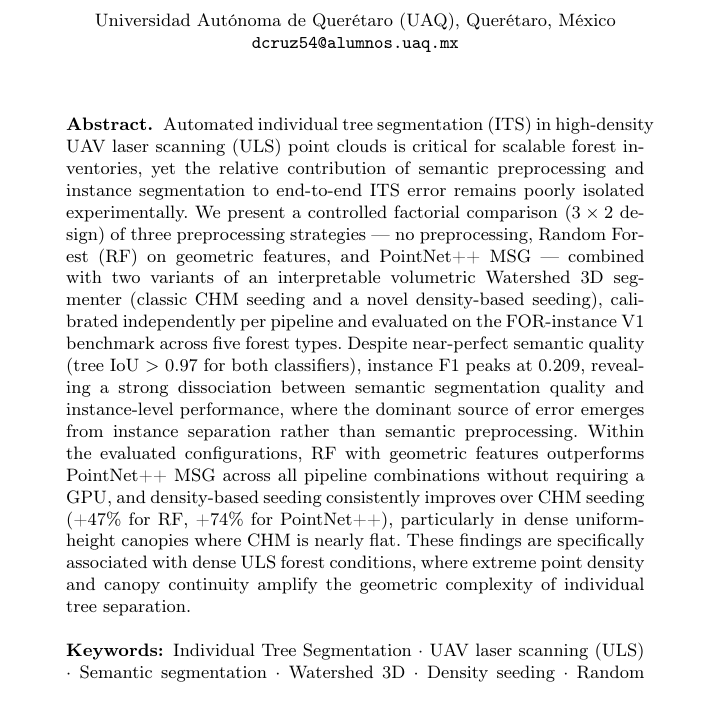
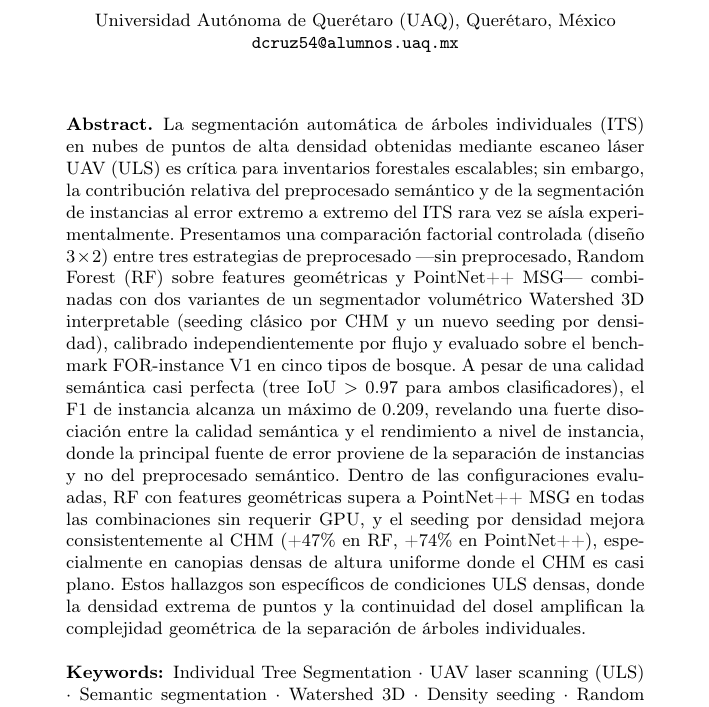
Before and after one commit to Cantuuuu/ITS-Pipeline-Comparison, a LaTeX paper (paper/lncs/main.tex): part of page 1 of 15, cut so that both start at the same text. Compiled offline with pdfLaTeX.

Commit message:
paper(lncs): traducir abstract al español y recortar a ≤250 palabras

```diff
--- a/paper/lncs/main.tex
+++ b/paper/lncs/main.tex
@@ -39,7 +39,7 @@ Daniel Cantón Enriquez\inst{1}\orcidID{0000-0002-6543-5078}}
 %%  ABSTRACT
 %% ----------------------------------------------------------------
 \begin{abstract}
-Automated individual tree segmentation (ITS) in high-density UAV laser scanning (ULS) point clouds is critical for scalable forest inventories, yet the relative contribution of semantic preprocessing and instance segmentation to end-to-end ITS error remains poorly isolated experimentally. We present a controlled factorial comparison ($3 \times 2$ design) of three preprocessing strategies --- no preprocessing, Random Forest (RF) on geometric features, and PointNet++ MSG --- combined with two variants of an interpretable volumetric Watershed 3D segmenter (classic CHM seeding and a novel density-based seeding), calibrated independently per pipeline and evaluated on the FOR-instance~V1 benchmark across five forest types. Despite near-perfect semantic quality (tree~IoU~$>$~0.97 for both classifiers), instance F1 peaks at 0.209, revealing a strong dissociation between semantic segmentation quality and instance-level performance, where the dominant source of error emerges from instance separation rather than semantic preprocessing. Within the evaluated configurations, RF with geometric features outperforms PointNet++ MSG across all pipeline combinations without requiring a GPU, and density-based seeding consistently improves over CHM seeding (+47\% for RF, +74\% for PointNet++), particularly in dense uniform-height canopies where CHM is nearly flat. These findings are specifically associated with dense ULS forest conditions, where extreme point density and canopy continuity amplify the geometric complexity of individual tree separation.
+La segmentaci\'on autom\'atica de \'arboles individuales (ITS) en nubes de puntos de alta densidad obtenidas mediante escaneo l\'aser UAV (ULS) es cr\'\i{}tica para inventarios forestales escalables; sin embargo, la contribuci\'on relativa del preprocesado sem\'antico y de la segmentaci\'on de instancias al error extremo a extremo del ITS rara vez se a\'\i{}sla experimentalmente. Presentamos una comparaci\'on factorial controlada (dise\~no $3 \times 2$) entre tres estrategias de preprocesado ---sin preprocesado, Random Forest (RF) sobre features geom\'etricas y PointNet++ MSG--- combinadas con dos variantes de un segmentador volum\'etrico Watershed~3D interpretable (seeding cl\'asico por CHM y un nuevo seeding por densidad), calibrado independientemente por flujo y evaluado sobre el benchmark FOR-instance~V1 en cinco tipos de bosque. A pesar de una calidad sem\'antica casi perfecta (tree~IoU~$>$~0.97 para ambos clasificadores), el F1 de instancia alcanza un m\'aximo de 0.209, revelando una fuerte disociaci\'on entre la calidad sem\'antica y el rendimiento a nivel de instancia, donde la principal fuente de error proviene de la separaci\'on de instancias y no del preprocesado sem\'antico. Dentro de las configuraciones evaluadas, RF con features geom\'etricas supera a PointNet++ MSG en todas las combinaciones sin requerir GPU, y el seeding por densidad mejora consistentemente al CHM (+47\% en RF, +74\% en PointNet++), especialmente en canopias densas de altura uniforme donde el CHM es casi plano. Estos hallazgos son espec\'\i{}ficos de condiciones ULS densas, donde la densidad extrema de puntos y la continuidad del dosel amplifican la complejidad geom\'etrica de la separaci\'on de \'arboles individuales.
 
 \keywords{Individual Tree Segmentation \and UAV laser scanning (ULS) \and Semantic segmentation \and Watershed 3D \and Density seeding \and Random Forest \and PointNet++ \and FOR-instance}
 \end{abstract}
```
